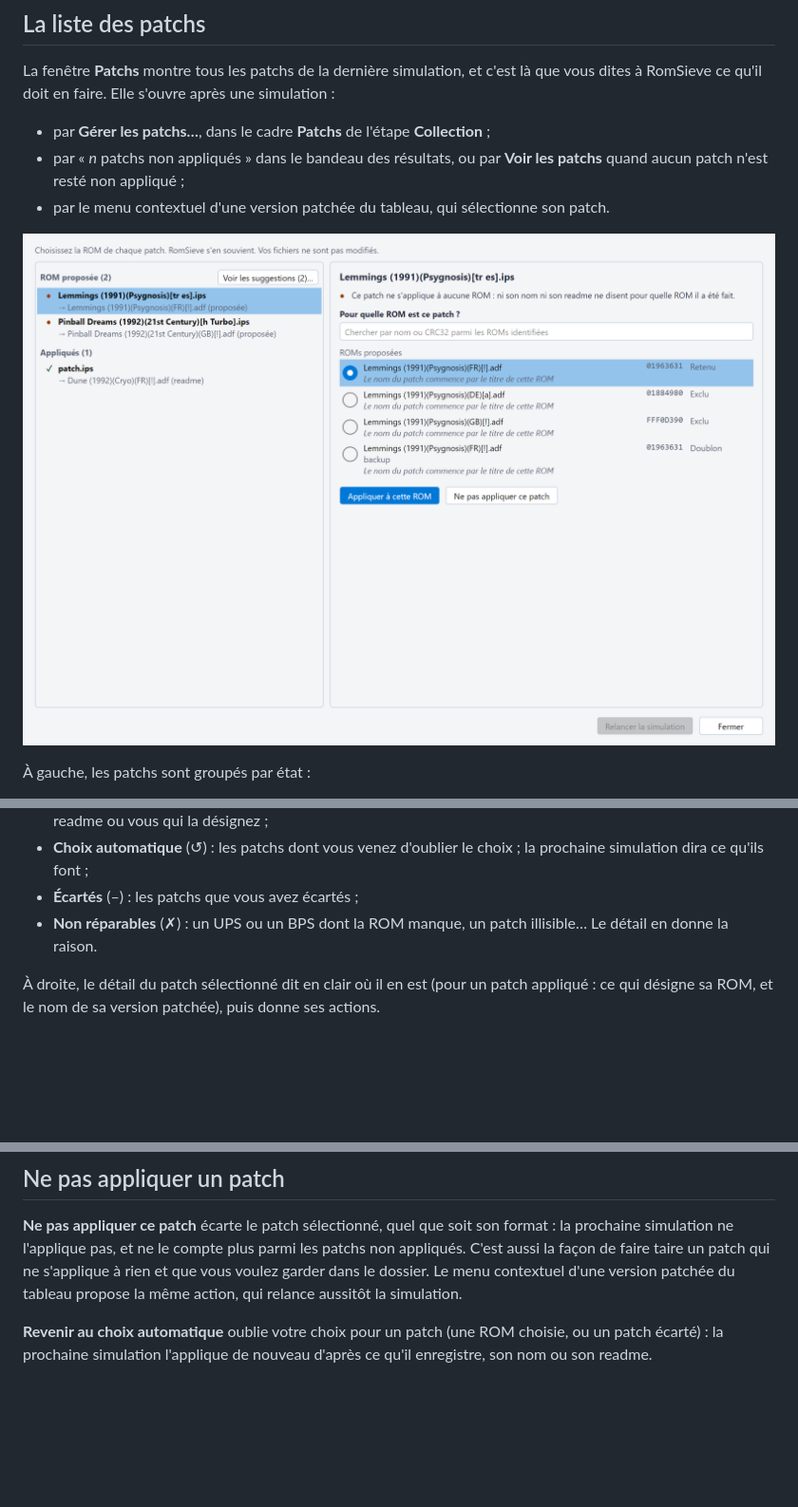
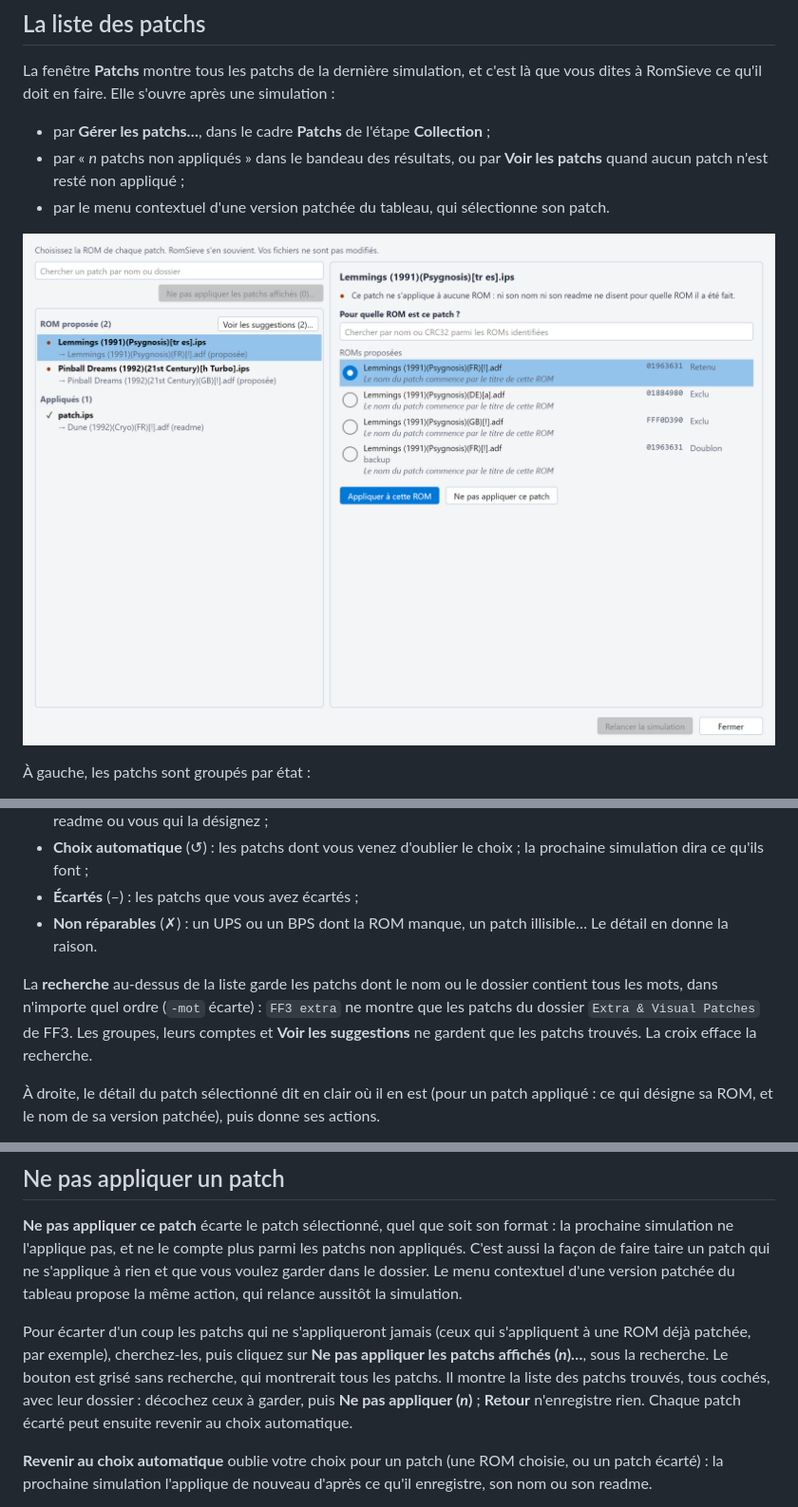
Before and after one commit to madvintager/RomSieve, a Markdown page: docs/fr/patches.md, 3 parts joined by grey strips. Shown at 95% size. GitHub-like rendering; pictures changed too: docs/images/fr/patches_window.png; blank space fills up the shorter version.

Commit message:
Search the patches of the Patches window by name or folder, and set aside the patches shown in one step

```diff
--- a/docs/fr/patches.md
+++ b/docs/fr/patches.md
@@ -312,6 +312,10 @@ doit en faire. Elle s'ouvre après une simulation :
 * **Écartés** (–) : les patchs que vous avez écartés ;
 * **Non réparables** (✗) : un UPS ou un BPS dont la ROM manque, un patch illisible… Le détail en donne la raison.
 
+La **recherche** au-dessus de la liste garde les patchs dont le nom ou le dossier contient tous les mots, dans n'importe
+quel ordre (`-mot` écarte) : `FF3 extra` ne montre que les patchs du dossier `Extra & Visual Patches` de FF3. Les
+groupes, leurs comptes et **Voir les suggestions** ne gardent que les patchs trouvés. La croix efface la recherche.
+
 À droite, le détail du patch sélectionné dit en clair où il en est (pour un patch appliqué : ce qui désigne sa ROM, et
 le nom de sa version patchée), puis donne ses actions.
 
@@ -371,6 +375,12 @@ puis **Appliquer (*n*)** ; **Retour** revient au détail sans rien enregistrer.
 l'applique pas, et ne le compte plus parmi les patchs non appliqués. C'est aussi la façon de faire taire un patch qui
 ne s'applique à rien et que vous voulez garder dans le dossier. Le menu contextuel d'une version patchée du tableau
 propose la même action, qui relance aussitôt la simulation.
+
+Pour écarter d'un coup les patchs qui ne s'appliqueront jamais (ceux qui s'appliquent à une ROM déjà patchée, par
+exemple), cherchez-les, puis cliquez sur **Ne pas appliquer les patchs affichés (*n*)…**, sous la recherche. Le bouton
+est grisé sans recherche, qui montrerait tous les patchs. Il montre la liste des patchs trouvés, tous cochés, avec leur
+dossier : décochez ceux à garder, puis **Ne pas appliquer (*n*)** ; **Retour** n'enregistre rien. Chaque patch écarté
+peut ensuite revenir au choix automatique.
 
 **Revenir au choix automatique** oublie votre choix pour un patch (une ROM choisie, ou un patch écarté) : la prochaine
 simulation l'applique de nouveau d'après ce qu'il enregistre, son nom ou son readme.
```
Also changed, not shown: docs/en/patches.md (+10 -0 lines), docs/images/fr/patches_window_dark.png, docs/images/patches_window.png, docs/images/patches_window_dark.png, 8 other files.
